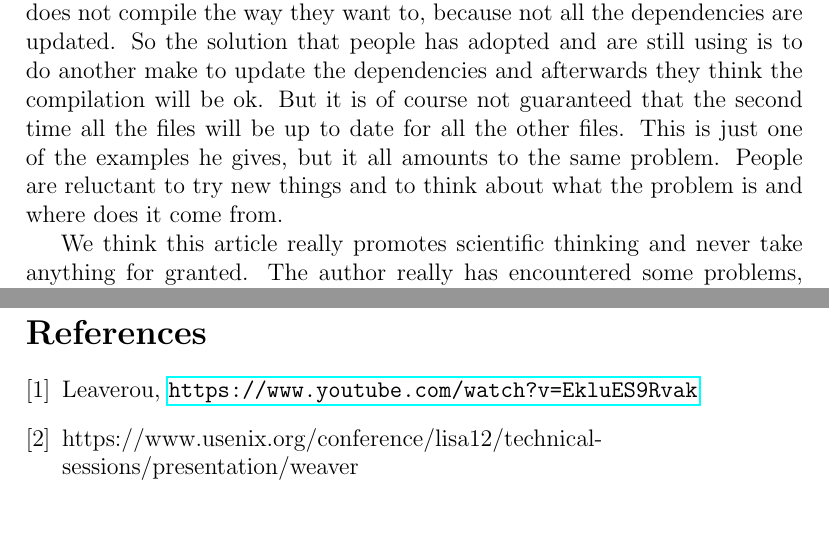
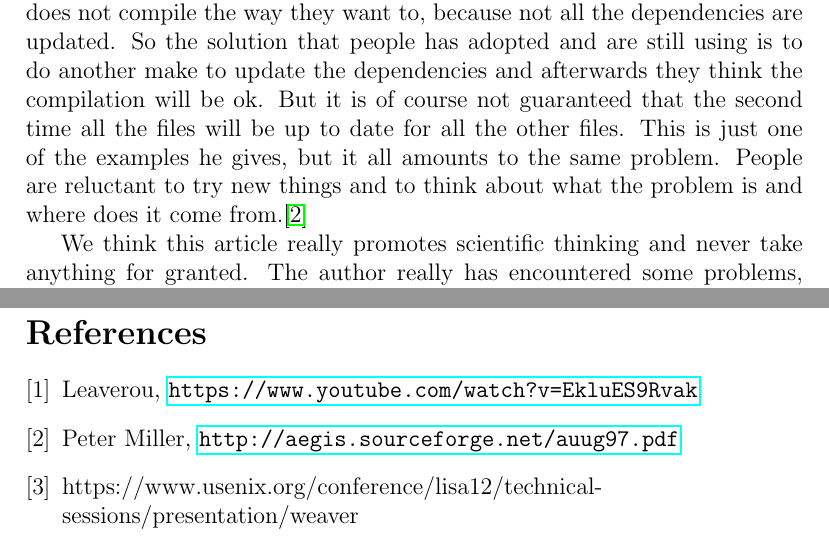
Before and after one commit to cheeseit/group2-2014-os3, a LaTeX problem sheet (es_homework.tex, which reads sections/recursivemake.tex): two parts of pages 2 and 4 of 4, joined at a grey line, cut so that both start at the same text. Compiled offline with pdfLaTeX.

Commit message:
Added reference for recursive make

```diff
--- a/es_homework.tex
+++ b/es_homework.tex
@@ -23,6 +23,9 @@
 \bibitem{leaverou1}
 	Leaverou,
 	\url{https://www.youtube.com/watch?v=EkluES9Rvak}
+\bibitem{recursivemake}
+	Peter Miller,
+	\url{http://aegis.sourceforge.net/auug97.pdf}
 \bibitem{xutools}
 	https://www.usenix.org/conference/lisa12/technical-sessions/presentation/weaver
 
--- a/sections/recursivemake.tex
+++ b/sections/recursivemake.tex
@@ -5,7 +5,7 @@ We are not going to talk about the subject, but we are going to talk about the a
 The subject of the article can be interchanged with any other problem and you can use the same method the author used to try to solve it.
 All the problems he is addressing are mostly due to the reluctance of the people that are using makefiles. The reluctance to try new things. The reluctance to investigate what is really going on and the assumption that the way things are is the best way.
 
-In this article he gives multiple example of how people are trying to make patches for the problem they are experiencing, but never directly addresses the real problem. For example people know that sometimes the the program does not compile the way they want to, because not all the dependencies are updated. So the solution that people has adopted and are still using is to do another make to update the dependencies and afterwards they think the compilation will be ok. But it is of course not guaranteed that the second time all the files will be up to date for all the other files. This is just one of the examples he gives, but it all amounts to the same problem. People are reluctant to try new things and to think about what the problem is and where does it come from.
+In this article he gives multiple example of how people are trying to make patches for the problem they are experiencing, but never directly addresses the real problem. For example people know that sometimes the the program does not compile the way they want to, because not all the dependencies are updated. So the solution that people has adopted and are still using is to do another make to update the dependencies and afterwards they think the compilation will be ok. But it is of course not guaranteed that the second time all the files will be up to date for all the other files. This is just one of the examples he gives, but it all amounts to the same problem. People are reluctant to try new things and to think about what the problem is and where does it come from.\cite{recursivemake}
 
 We think this article really promotes scientific thinking and never take anything for granted. The author really has encountered some problems, noticed the similarity in the problems, then he took a step back to look at how actually the recursive method is working and why problems are often encountered. He finally proposes a solution and defend his opinion about the problems the users could think about his solution with proofs and references.
 
```
